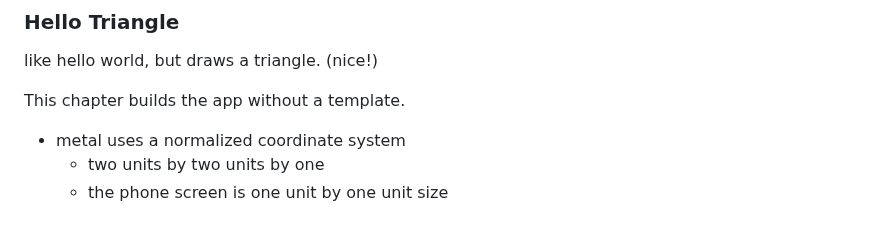
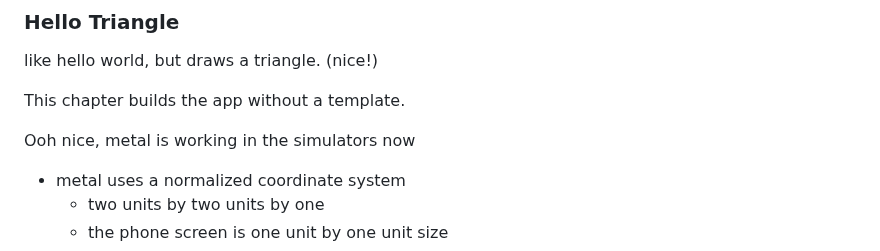
Before and after one commit to markd2/RandomLearning, a Markdown page: Metal/readme.md, the part around the change. Rendered like a GitHub page; blank space fills up the shorter version.

Commit message:
checkpoint readme

```diff
--- a/Metal/readme.md
+++ b/Metal/readme.md
@@ -170,6 +170,8 @@ like hello world, but draws a triangle. (nice!)
 
 This chapter builds the app without a template.
 
+Ooh nice, metal is working in the simulators now
+
 * metal uses a normalized coordinate system
   - two units by two units by one
   - the phone screen is one unit by one unit size
```
